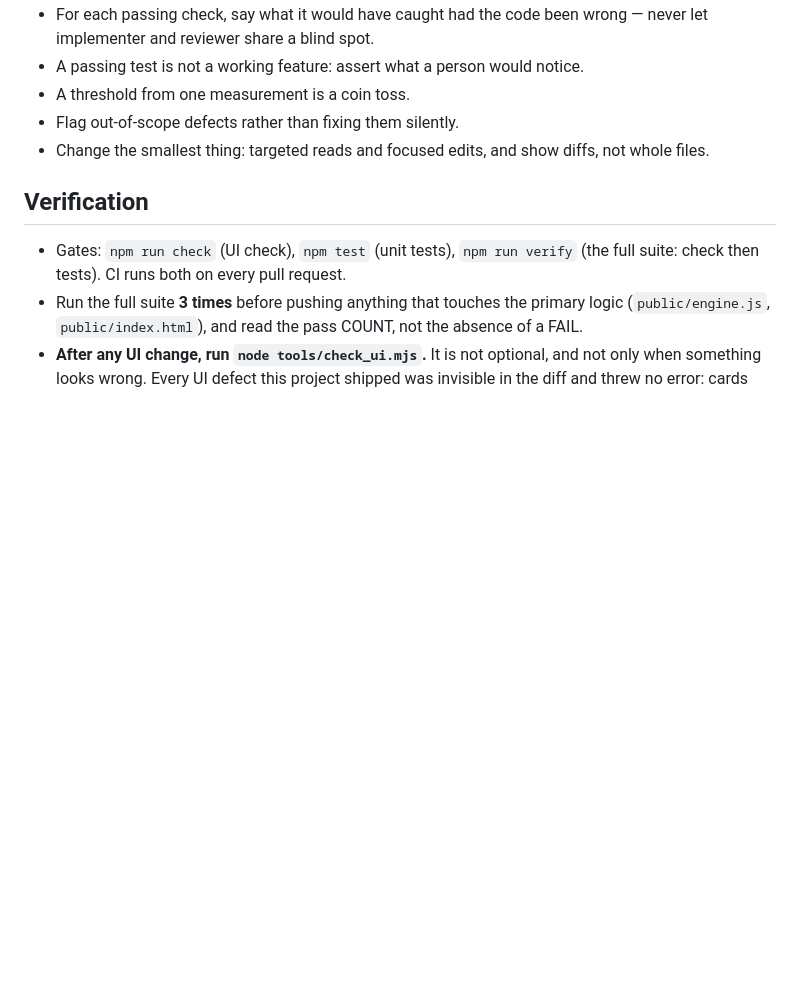
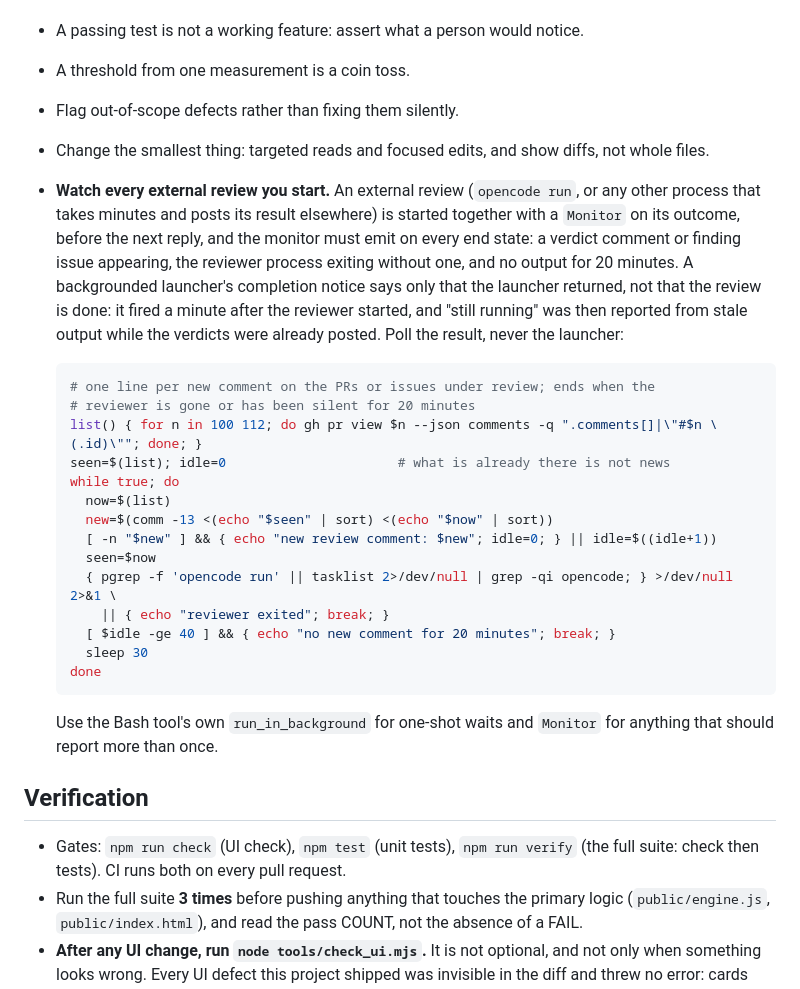
Before and after one commit to diegoami/discola-web, a Markdown page: AGENTS.md, the part around the change. Rendered like a GitHub page; blank space fills up the shorter version.

Commit message:
AGENTS.md: watch every external review with a monitor
During the #99 to #115 reviews the backgrounded launcher's completion notice
fired a minute after the reviewer started, and "still running" was reported
from stale output while the verdicts were already posted, three times in a
row. The rule: start a Monitor on the result with every external review, with
an event for a new verdict, for the reviewer exiting without one, and for 20
minutes of silence, and poll the result, never the launcher. The snippet is
tested on all three paths.

Co-Authored-By: Claude Sonnet 5.5 <noreply@anthropic.com>

````diff
--- a/AGENTS.md
+++ b/AGENTS.md
@@ -70,6 +70,36 @@ a PR (`Fixes #n`) or rebut it on the issue with evidence.
 - Change the smallest thing: targeted reads and focused edits, and show diffs,
   not whole files.
 
+- **Watch every external review you start.** An external review (`opencode run`,
+  or any other process that takes minutes and posts its result elsewhere) is
+  started together with a `Monitor` on its outcome, before the next reply, and
+  the monitor must emit on every end state: a verdict comment or finding issue
+  appearing, the reviewer process exiting without one, and no output for
+  20 minutes. A backgrounded launcher's completion notice says only that the
+  launcher returned, not that the review is done: it fired a minute after the
+  reviewer started, and "still running" was then reported from stale output
+  while the verdicts were already posted. Poll the result, never the launcher:
+
+  ```sh
+  # one line per new comment on the PRs or issues under review; ends when the
+  # reviewer is gone or has been silent for 20 minutes
+  list() { for n in 100 112; do gh pr view $n --json comments -q ".comments[]|\"#$n \(.id)\""; done; }
+  seen=$(list); idle=0                      # what is already there is not news
+  while true; do
+    now=$(list)
+    new=$(comm -13 <(echo "$seen" | sort) <(echo "$now" | sort))
+    [ -n "$new" ] && { echo "new review comment: $new"; idle=0; } || idle=$((idle+1))
+    seen=$now
+    { pgrep -f 'opencode run' || tasklist 2>/dev/null | grep -qi opencode; } >/dev/null 2>&1 \
+      || { echo "reviewer exited"; break; }
+    [ $idle -ge 40 ] && { echo "no new comment for 20 minutes"; break; }
+    sleep 30
+  done
+  ```
+
+  Use the Bash tool's own `run_in_background` for one-shot waits and `Monitor` for
+  anything that should report more than once.
+
 ## Verification
 
 - Gates: `npm run check` (UI check), `npm test` (unit tests), `npm run verify`
````
